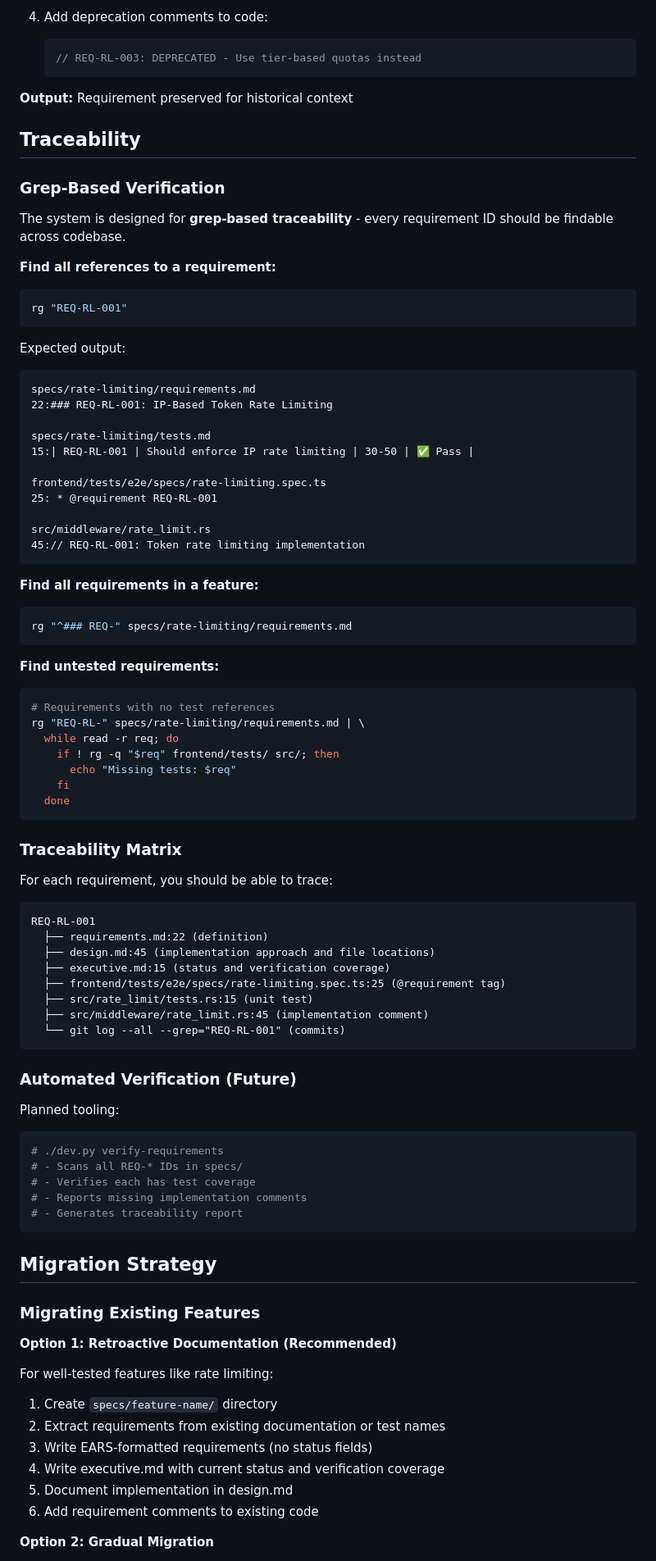
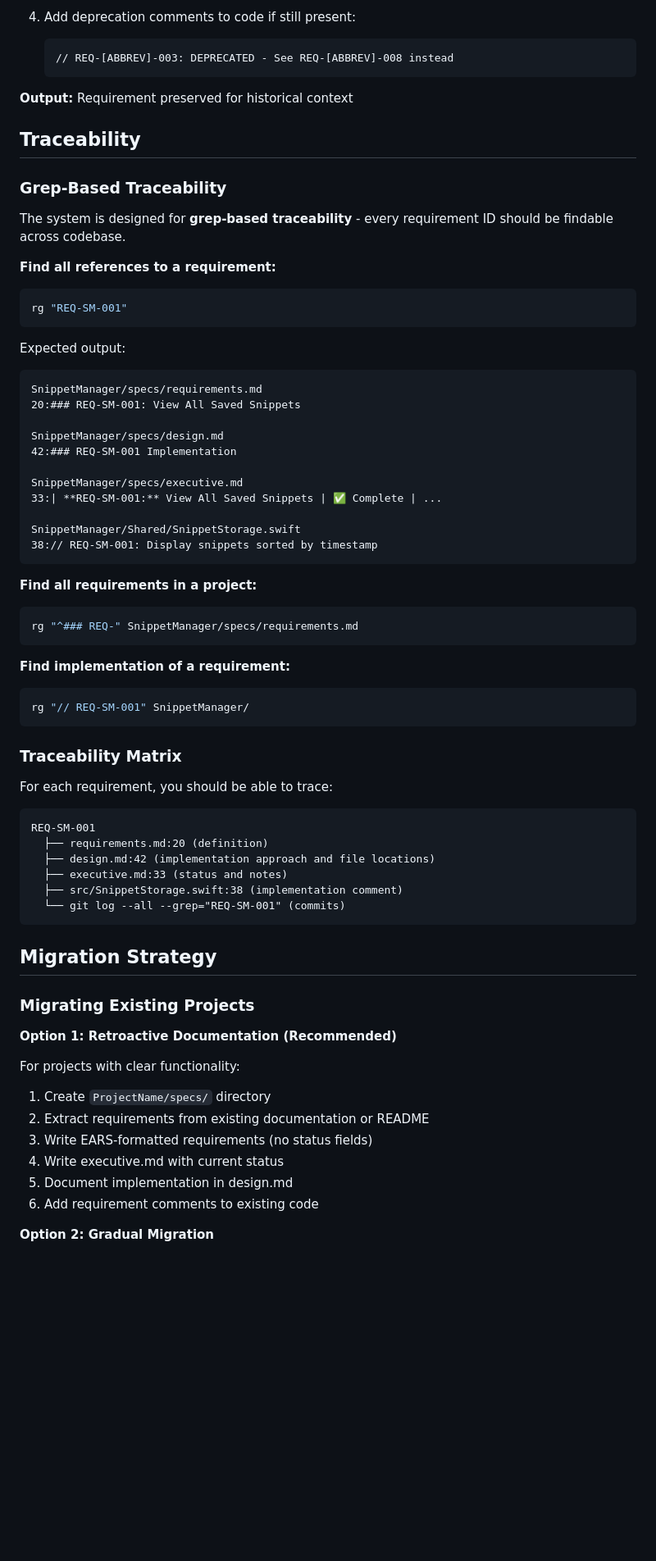
Before and after one commit to scottopell/mono, a Markdown page: REQ_BASED_PLANNING.md, the part around one of its changes. Shown at 82% size. GitHub-like rendering; blank space fills up the shorter version.

````diff
--- a/REQ_BASED_PLANNING.md
+++ b/REQ_BASED_PLANNING.md
@@ -544,51 +473,45 @@ interface RateLimitResponse {
 
-4. Add deprecation comments to code:
-   ```rust
-   // REQ-RL-003: DEPRECATED - Use tier-based quotas instead
+4. Add deprecation comments to code if still present:
+   ```
+   // REQ-[ABBREV]-003: DEPRECATED - See REQ-[ABBREV]-008 instead
    ```
 
 **Output:** Requirement preserved for historical context
 
 ## Traceability
 
-### Grep-Based Verification
+### Grep-Based Traceability
 
 The system is designed for **grep-based traceability** - every requirement ID should be findable across codebase.
 
 **Find all references to a requirement:**
 ```bash
-rg "REQ-RL-001"
+rg "REQ-SM-001"
 ```
 
 Expected output:
 ```
-specs/rate-limiting/requirements.md
-22:### REQ-RL-001: IP-Based Token Rate Limiting
+SnippetManager/specs/requirements.md
+20:### REQ-SM-001: View All Saved Snippets
 
-specs/rate-limiting/tests.md
-15:| REQ-RL-001 | Should enforce IP rate limiting | 30-50 | ✅ Pass |
+SnippetManager/specs/design.md
+42:### REQ-SM-001 Implementation
 
-frontend/tests/e2e/specs/rate-limiting.spec.ts
-25: * @requirement REQ-RL-001
+SnippetManager/specs/executive.md
+33:| **REQ-SM-001:** View All Saved Snippets | ✅ Complete | ...
 
-src/middleware/rate_limit.rs
-45:// REQ-RL-001: Token rate limiting implementation
+SnippetManager/Shared/SnippetStorage.swift
+38:// REQ-SM-001: Display snippets sorted by timestamp
 ```
 
-**Find all requirements in a feature:**
+**Find all requirements in a project:**
 ```bash
-rg "^### REQ-" specs/rate-limiting/requirements.md
+rg "^### REQ-" SnippetManager/specs/requirements.md
 ```
 
-**Find untested requirements:**
+**Find implementation of a requirement:**
 ```bash
-# Requirements with no test references
-rg "REQ-RL-" specs/rate-limiting/requirements.md | \
-  while read -r req; do
-    if ! rg -q "$req" frontend/tests/ src/; then
-      echo "Missing tests: $req"
-    fi
-  done
+rg "// REQ-SM-001" SnippetManager/
 ```
 
 ### Traceability Matrix
@@ -596,40 +519,26 @@ rg "REQ-RL-" specs/rate-limiting/requirements.md | \
 For each requirement, you should be able to trace:
 
 ```
-REQ-RL-001
-  ├── requirements.md:22 (definition)
-  ├── design.md:45 (implementation approach and file locations)
-  ├── executive.md:15 (status and verification coverage)
-  ├── frontend/tests/e2e/specs/rate-limiting.spec.ts:25 (@requirement tag)
-  ├── src/rate_limit/tests.rs:15 (unit test)
-  ├── src/middleware/rate_limit.rs:45 (implementation comment)
-  └── git log --all --grep="REQ-RL-001" (commits)
-```
-
-### Automated Verification (Future)
-
-Planned tooling:
-
-```bash
-# ./dev.py verify-requirements
-# - Scans all REQ-* IDs in specs/
-# - Verifies each has test coverage
-# - Reports missing implementation comments
-# - Generates traceability report
+REQ-SM-001
+  ├── requirements.md:20 (definition)
+  ├── design.md:42 (implementation approach and file locations)
+  ├── executive.md:33 (status and notes)
+  ├── src/SnippetStorage.swift:38 (implementation comment)
+  └── git log --all --grep="REQ-SM-001" (commits)
 ```
 
 ## Migration Strategy
 
-### Migrating Existing Features
+### Migrating Existing Projects
 
 **Option 1: Retroactive Documentation (Recommended)**
 
-For well-tested features like rate limiting:
+For projects with clear functionality:
 
-1. Create `specs/feature-name/` directory
-2. Extract requirements from existing documentation or test names
+1. Create `ProjectName/specs/` directory
+2. Extract requirements from existing documentation or README
 3. Write EARS-formatted requirements (no status fields)
-4. Write executive.md with current status and verification coverage
+4. Write executive.md with current status
 5. Document implementation in design.md
 6. Add requirement comments to existing code
 
````
Also changed, not shown: other parts of REQ_BASED_PLANNING.md (+150 -304 lines), CLAUDE.md (+29 -80 lines).
